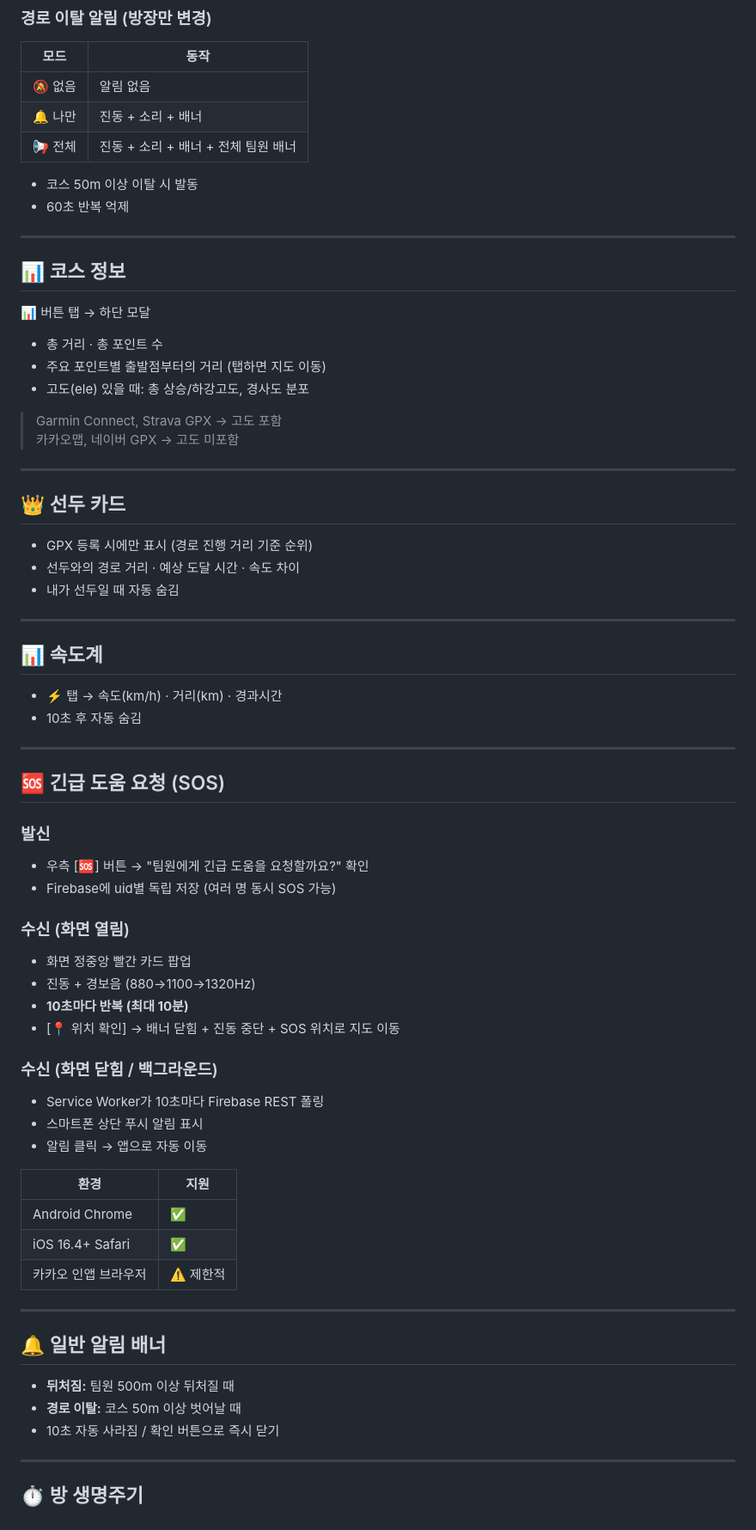
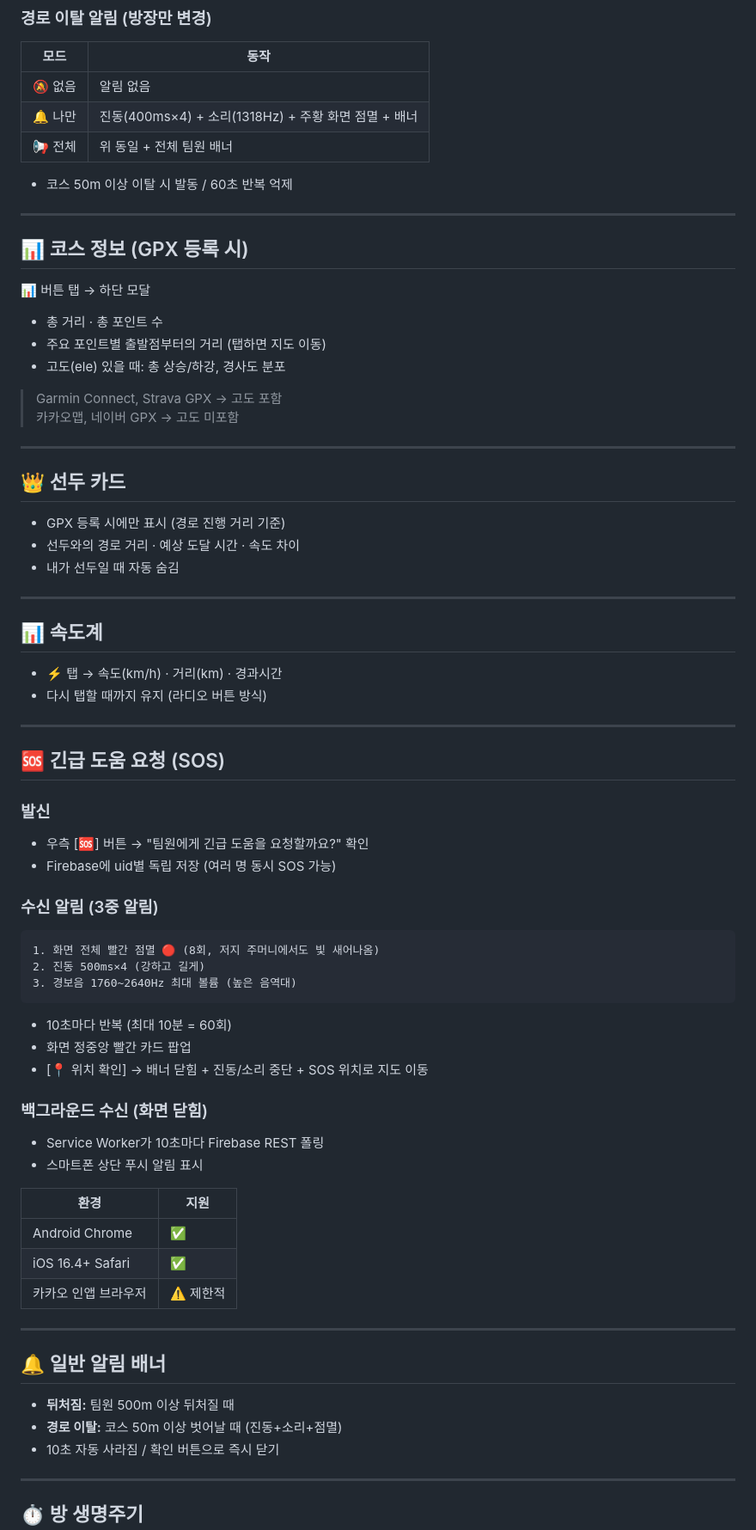
Before and after one commit to tuban0325/we-riding, a Markdown page: README.md, the part around one of its changes. Shown at 86% size. Rendered like a GitHub page.

Commit message:
Final README v1.624

````diff
--- a/README.md
+++ b/README.md
@@ -140,21 +143,20 @@ manifest.json   ← PWA 설정
 | 모드 | 동작 |
 |------|------|
 | 🔕 없음 | 알림 없음 |
-| 🔔 나만 | 진동 + 소리 + 배너 |
-| 📢 전체 | 진동 + 소리 + 배너 + 전체 팀원 배너 |
+| 🔔 나만 | 진동(400ms×4) + 소리(1318Hz) + 주황 화면 점멸 + 배너 |
+| 📢 전체 | 위 동일 + 전체 팀원 배너 |
 
-- 코스 50m 이상 이탈 시 발동
-- 60초 반복 억제
+- 코스 50m 이상 이탈 시 발동 / 60초 반복 억제
 
 ---
 
-## 📊 코스 정보
+## 📊 코스 정보 (GPX 등록 시)
 
 📊 버튼 탭 → 하단 모달
 
 - 총 거리 · 총 포인트 수
 - 주요 포인트별 출발점부터의 거리 (탭하면 지도 이동)
-- 고도(ele) 있을 때: 총 상승/하강고도, 경사도 분포
+- 고도(ele) 있을 때: 총 상승/하강, 경사도 분포
 
 > Garmin Connect, Strava GPX → 고도 포함
 > 카카오맵, 네이버 GPX → 고도 미포함
@@ -163,7 +165,7 @@ manifest.json   ← PWA 설정
 
 ## 👑 선두 카드
 
-- GPX 등록 시에만 표시 (경로 진행 거리 기준 순위)
+- GPX 등록 시에만 표시 (경로 진행 거리 기준)
 - 선두와의 경로 거리 · 예상 도달 시간 · 속도 차이
 - 내가 선두일 때 자동 숨김
 
@@ -172,7 +174,7 @@ manifest.json   ← PWA 설정
 ## 📊 속도계
 
 - ⚡ 탭 → 속도(km/h) · 거리(km) · 경과시간
-- 10초 후 자동 숨김
+- 다시 탭할 때까지 유지 (라디오 버튼 방식)
 
 ---
 
@@ -182,16 +184,20 @@ manifest.json   ← PWA 설정
 - 우측 [🆘] 버튼 → "팀원에게 긴급 도움을 요청할까요?" 확인
 - Firebase에 uid별 독립 저장 (여러 명 동시 SOS 가능)
 
-### 수신 (화면 열림)
+### 수신 알림 (3중 알림)
+```
+1. 화면 전체 빨간 점멸 🔴 (8회, 저지 주머니에서도 빛 새어나옴)
+2. 진동 500ms×4 (강하고 길게)
+3. 경보음 1760~2640Hz 최대 볼륨 (높은 음역대)
+```
+
+- 10초마다 반복 (최대 10분 = 60회)
 - 화면 정중앙 빨간 카드 팝업
-- 진동 + 경보음 (880→1100→1320Hz)
-- **10초마다 반복 (최대 10분)**
-- [📍 위치 확인] → 배너 닫힘 + 진동 중단 + SOS 위치로 지도 이동
+- [📍 위치 확인] → 배너 닫힘 + 진동/소리 중단 + SOS 위치로 지도 이동
 
-### 수신 (화면 닫힘 / 백그라운드)
+### 백그라운드 수신 (화면 닫힘)
 - Service Worker가 10초마다 Firebase REST 폴링
 - 스마트폰 상단 푸시 알림 표시
-- 알림 클릭 → 앱으로 자동 이동
 
 | 환경 | 지원 |
 |------|------|
@@ -204,7 +210,7 @@ manifest.json   ← PWA 설정
 ## 🔔 일반 알림 배너
 
 - **뒤처짐:** 팀원 500m 이상 뒤처질 때
-- **경로 이탈:** 코스 50m 이상 벗어날 때
+- **경로 이탈:** 코스 50m 이상 벗어날 때 (진동+소리+점멸)
 - 10초 자동 사라짐 / 확인 버튼으로 즉시 닫기
 
 ---
````
Also changed, not shown: other parts of README.md (+51 -44 lines).
